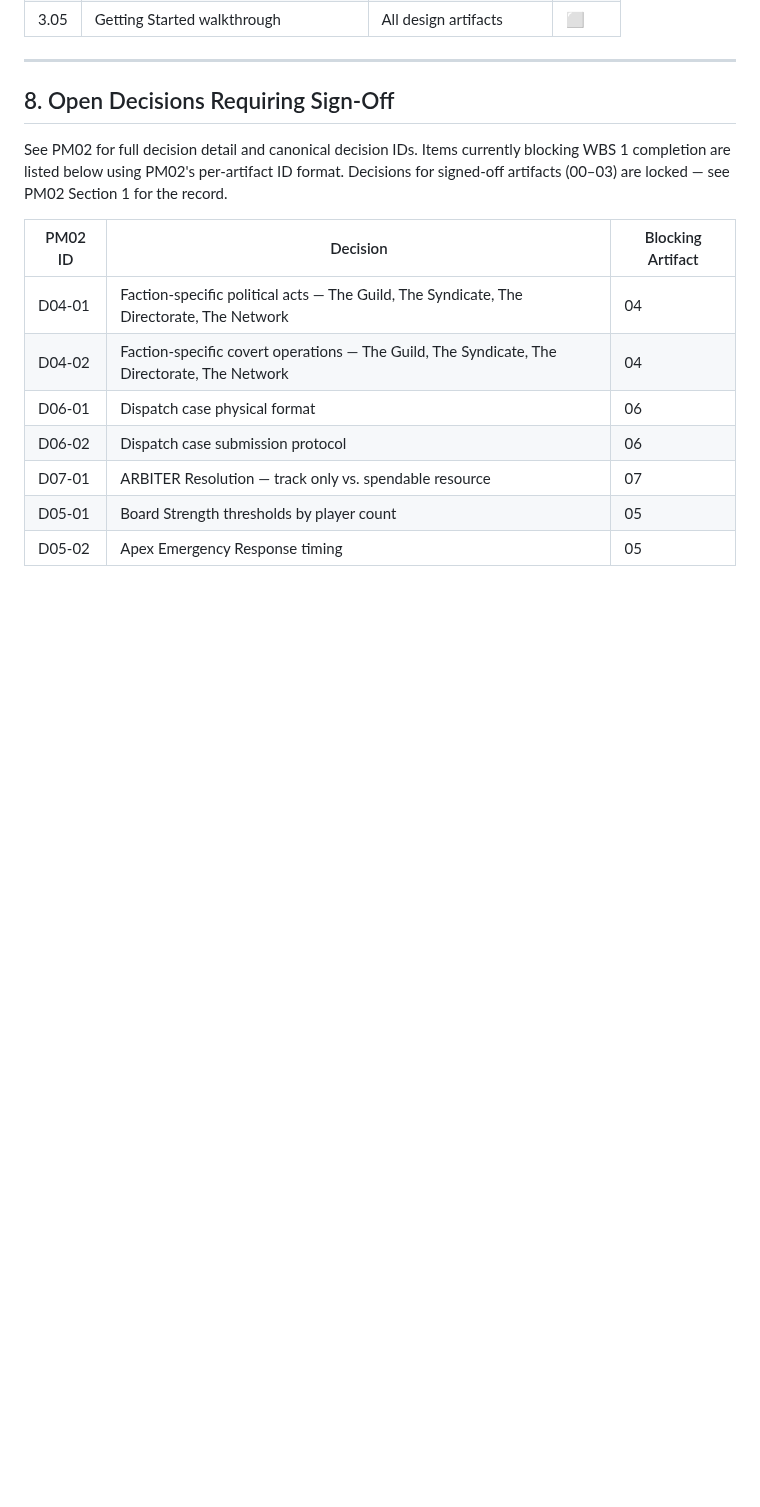
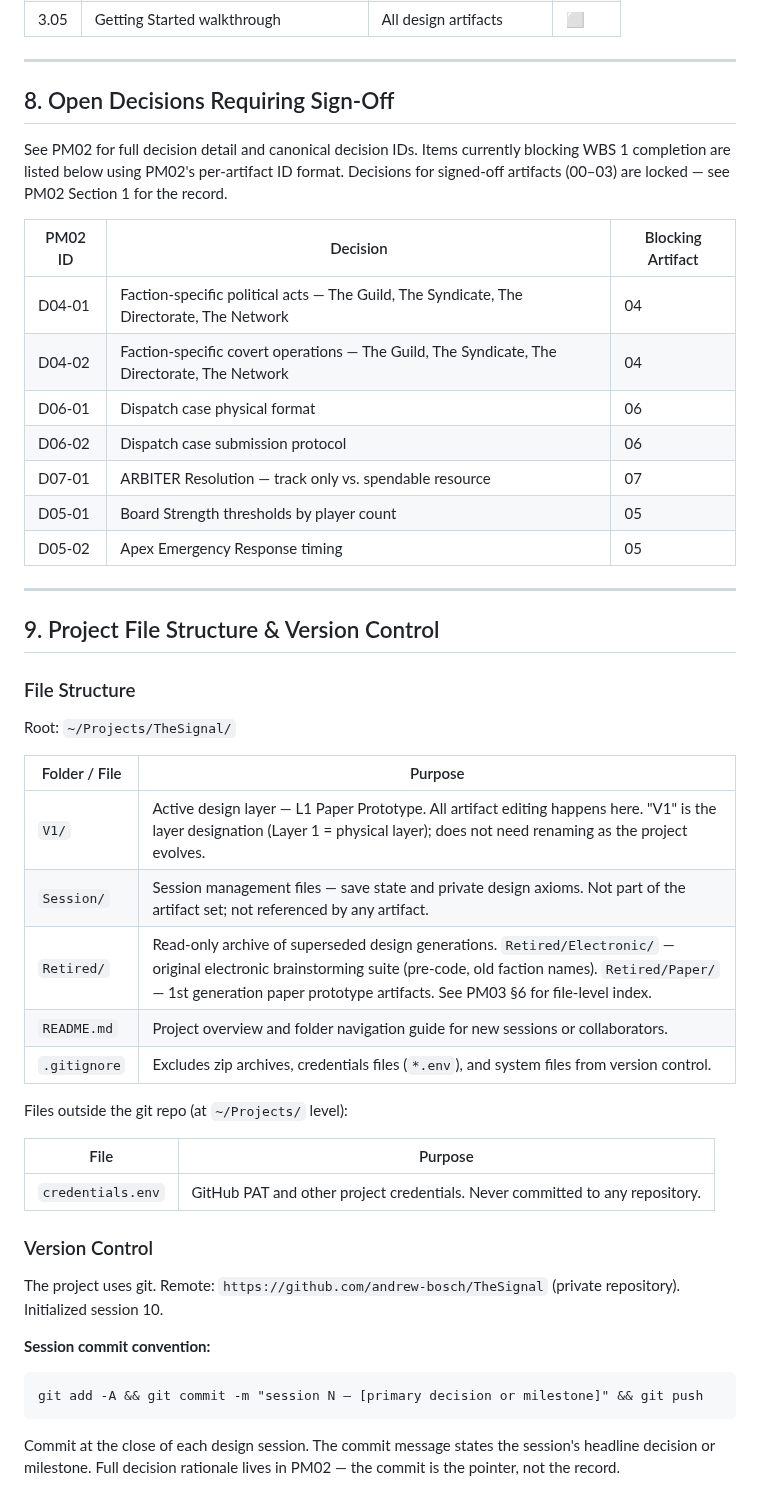
Before and after one commit to andrew-bosch/TheSignal, a Markdown page: V1/PM01___Project_Charter___Work_Breakdown.md, the part around the change. GitHub-like rendering; blank space fills up the shorter version.

````diff
--- a/V1/PM01___Project_Charter___Work_Breakdown.md
+++ b/V1/PM01___Project_Charter___Work_Breakdown.md
@@ -217,3 +217,37 @@ See PM02 for full decision detail and canonical decision IDs. Items currently bl
 | D07-01 | ARBITER Resolution — track only vs. spendable resource | 07 |
 | D05-01 | Board Strength thresholds by player count | 05 |
 | D05-02 | Apex Emergency Response timing | 05 |
+
+---
+
+## 9. Project File Structure & Version Control
+
+### File Structure
+
+Root: `~/Projects/TheSignal/`
+
+| Folder / File | Purpose |
+|---------------|---------|
+| `V1/` | Active design layer — L1 Paper Prototype. All artifact editing happens here. "V1" is the layer designation (Layer 1 = physical layer); does not need renaming as the project evolves. |
+| `Session/` | Session management files — save state and private design axioms. Not part of the artifact set; not referenced by any artifact. |
+| `Retired/` | Read-only archive of superseded design generations. `Retired/Electronic/` — original electronic brainstorming suite (pre-code, old faction names). `Retired/Paper/` — 1st generation paper prototype artifacts. See PM03 §6 for file-level index. |
+| `README.md` | Project overview and folder navigation guide for new sessions or collaborators. |
+| `.gitignore` | Excludes zip archives, credentials files (`*.env`), and system files from version control. |
+
+Files outside the git repo (at `~/Projects/` level):
+
+| File | Purpose |
+|------|---------|
+| `credentials.env` | GitHub PAT and other project credentials. Never committed to any repository. |
+
+### Version Control
+
+The project uses git. Remote: `https://github.com/andrew-bosch/TheSignal` (private repository). Initialized session 10.
+
+**Session commit convention:**
+
+```
+git add -A && git commit -m "session N — [primary decision or milestone]" && git push
+```
+
+Commit at the close of each design session. The commit message states the session's headline decision or milestone. Full decision rationale lives in PM02 — the commit is the pointer, not the record.
````
Also changed, not shown: Session/THE_SIGNAL___Project_Save_State.md (+30 -10 lines).
